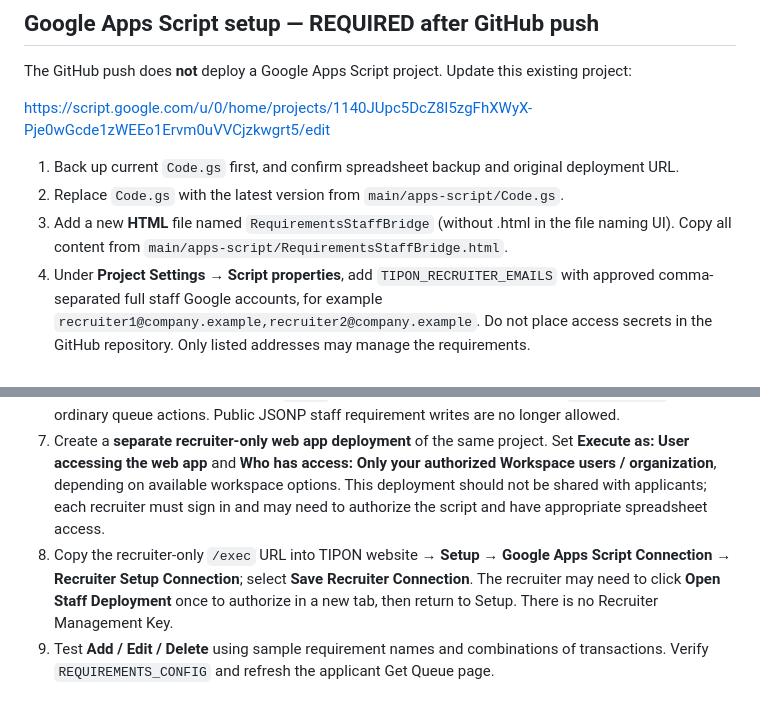
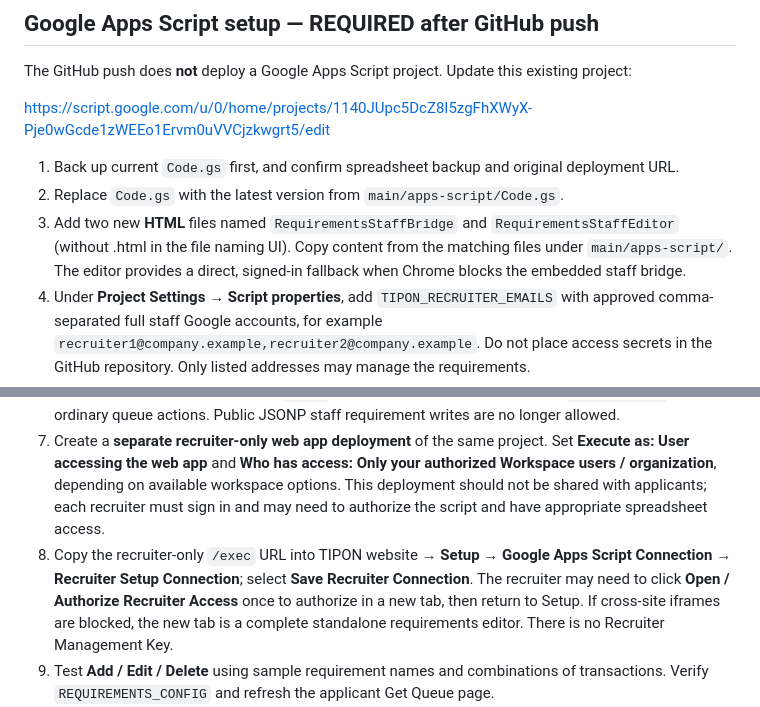
Before and after one commit to jericknoelsabang-hue/tipon-queuing-system, a Markdown page: RECRUITMENT_REQUIREMENTS_DEPLOYMENT.md, 2 parts joined by grey strips. Rendered like a GitHub page.

Commit message:
Support standalone staff requirements editor fallback and update deployment instructions

```diff
--- a/RECRUITMENT_REQUIREMENTS_DEPLOYMENT.md
+++ b/RECRUITMENT_REQUIREMENTS_DEPLOYMENT.md
@@ -17,12 +17,12 @@ https://script.google.com/u/0/home/projects/1140JUpc5DcZ8I5zgFhXWyX-Pje0wGcde1zW
 
 1. Back up current `Code.gs` first, and confirm spreadsheet backup and original deployment URL.
 2. Replace `Code.gs` with the latest version from `main/apps-script/Code.gs`.
-3. Add a new **HTML** file named `RequirementsStaffBridge` (without .html in the file naming UI). Copy all content from `main/apps-script/RequirementsStaffBridge.html`.
+3. Add two new **HTML** files named `RequirementsStaffBridge` and `RequirementsStaffEditor` (without .html in the file naming UI). Copy content from the matching files under `main/apps-script/`. The editor provides a direct, signed-in fallback when Chrome blocks the embedded staff bridge.
 4. Under **Project Settings → Script properties**, add `TIPON_RECRUITER_EMAILS` with approved comma-separated full staff Google accounts, for example `recruiter1@company.example,recruiter2@company.example`. Do not place access secrets in the GitHub repository. Only listed addresses may manage the requirements.
 5. Save. Run `setupTiponQueueSystem` once, complete the authorization, and check that it **does not clear or replace queue history**.
 6. Update the **existing public queue deployment**: Deploy → Manage deployments → Edit → New version → Deploy. Keep the current public `/exec` URL. This enables public read-only `requirements` plus ordinary queue actions. Public JSONP staff requirement writes are no longer allowed.
 7. Create a **separate recruiter-only web app deployment** of the same project. Set **Execute as: User accessing the web app** and **Who has access: Only your authorized Workspace users / organization**, depending on available workspace options. This deployment should not be shared with applicants; each recruiter must sign in and may need to authorize the script and have appropriate spreadsheet access.
-8. Copy the recruiter-only `/exec` URL into TIPON website → **Setup → Google Apps Script Connection → Recruiter Setup Connection**; select **Save Recruiter Connection**. The recruiter may need to click **Open Staff Deployment** once to authorize in a new tab, then return to Setup. There is no Recruiter Management Key.
+8. Copy the recruiter-only `/exec` URL into TIPON website → **Setup → Google Apps Script Connection → Recruiter Setup Connection**; select **Save Recruiter Connection**. The recruiter may need to click **Open / Authorize Recruiter Access** once to authorize in a new tab, then return to Setup. If cross-site iframes are blocked, the new tab is a complete standalone requirements editor. There is no Recruiter Management Key.
 9. Test **Add / Edit / Delete** using sample requirement names and combinations of transactions. Verify `REQUIREMENTS_CONFIG` and refresh the applicant Get Queue page.
 10. Confirm **Recruitment** shows the Yes/No option. When **No**, Get Queue Number remains visible. When **Yes**, it stays hidden until consent, camera capture and a document-review attempt complete. **Member Concern** bypasses this feature entirely.
 11. Test mobile camera permission, front/back document captures, 1, 10 and 30+ photos, photo removal, offline/poor-network OCR behavior, repeat ticket issuance and date resetting. Use only synthetic test documents, not real ID photos.
```
